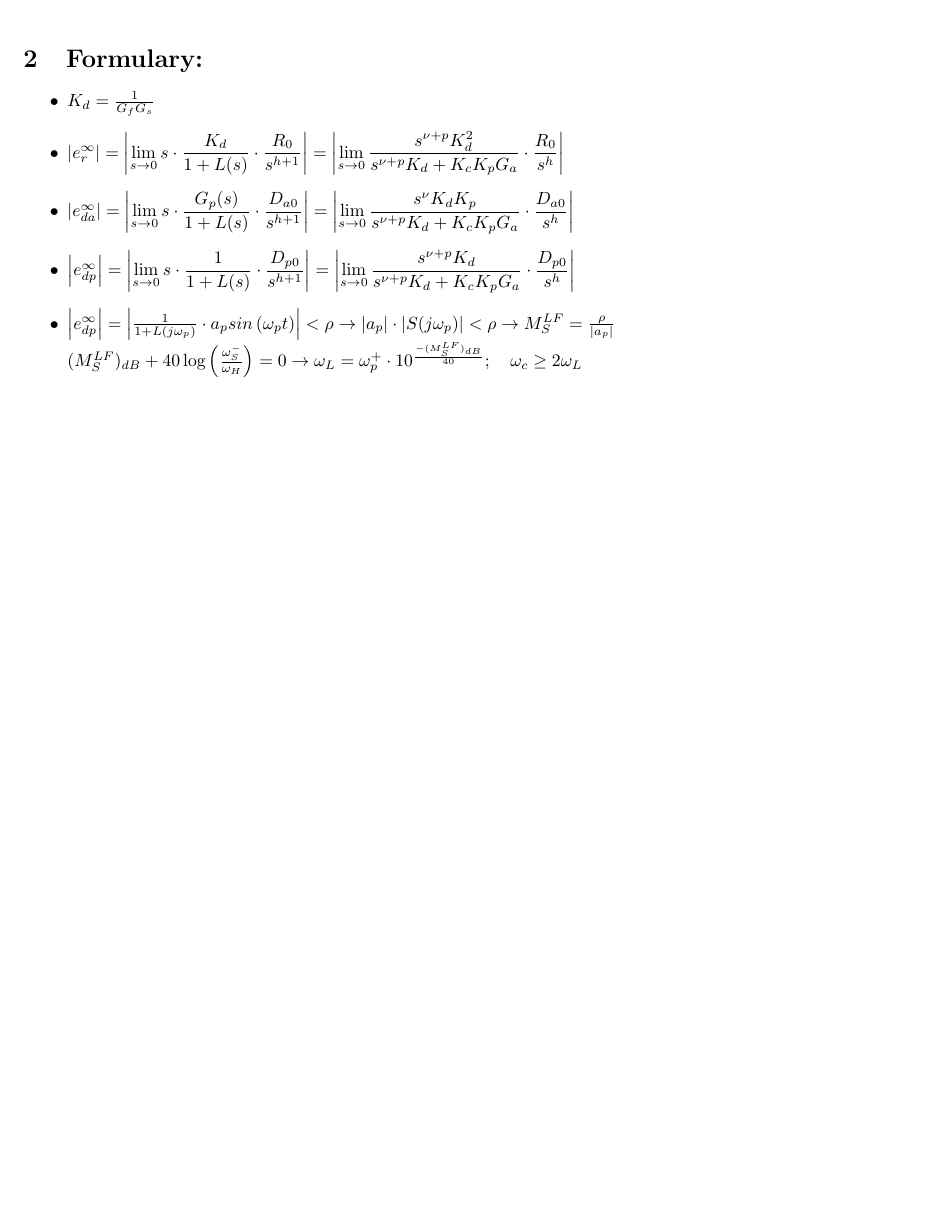
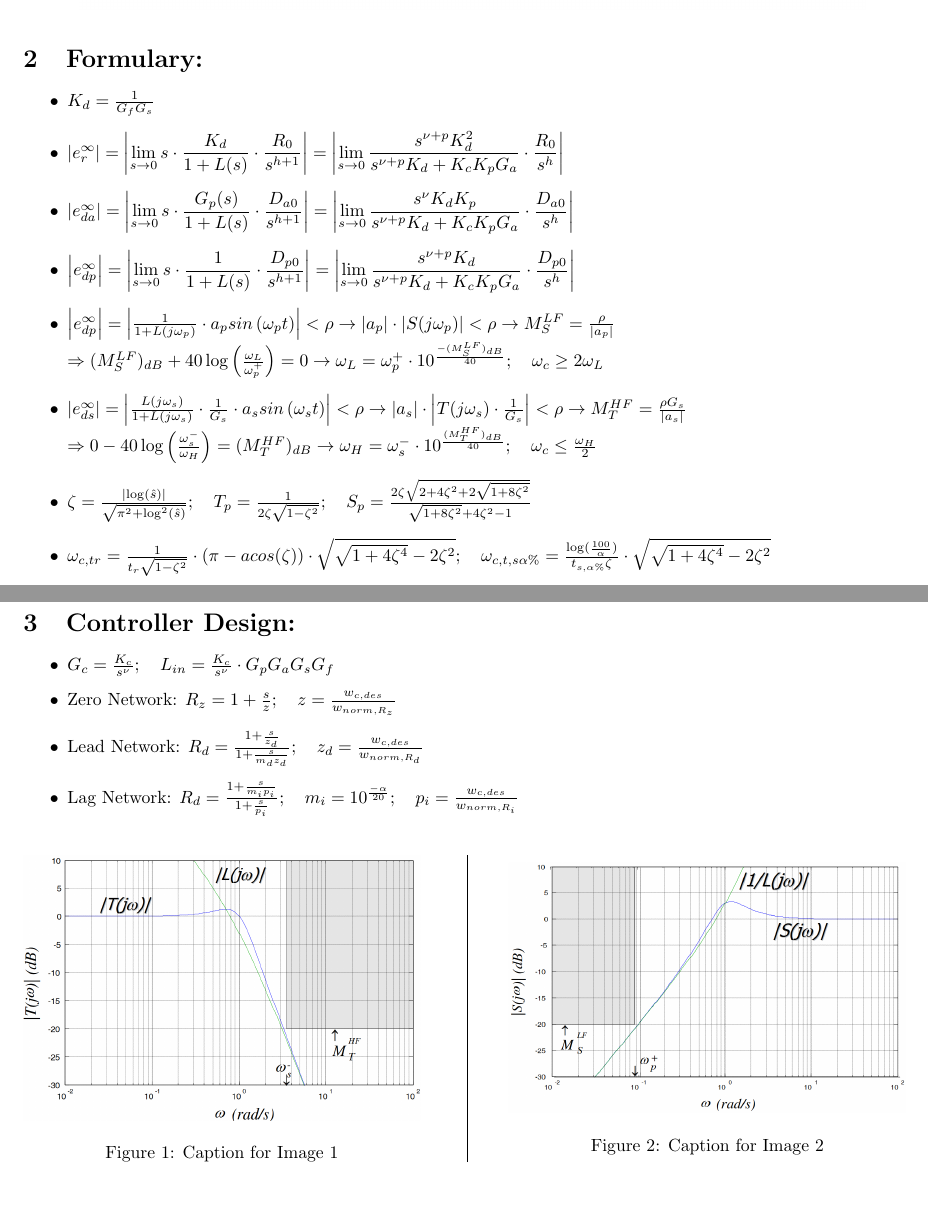
Before and after one commit to GregValenti/MDCS_Notes, a LaTeX document (main.tex): part of the page before the commit and two parts of pages 1 and 2 of 2 after it, the two joined at a grey line, cut so that both start at the same text, the shorter picture padded with empty space. Compiled offline with pdfLaTeX.

Commit message:
continued the formulary

```diff
--- a/main.tex
+++ b/main.tex
@@ -26,10 +26,66 @@
 		\item[$\bullet$] $\left| e_{dp}^\infty \right| = \left|
 		\frac{1}{1+L(j\omega_p)} \cdot a_p sin\left(\omega_pt\right) \right| < \rho \to \left| a_p \right| \cdot \left| S(j\omega_p) \right| < \rho \to
 		M_S^{LF} = \frac{\rho}{\left| a_p \right|}$ \\
-$(M_S^{LF})_{dB} + 40 \log \left( \frac{\omega_S^-}{\omega_H} \right) = 0
+		$ \Rightarrow (M_S^{LF})_{dB} + 40 \log \left( \frac{\omega_L}{\omega_p^+} \right) = 0
 		\to \omega_L = \omega_p^+ \cdot 10^{\frac{-(M_S^{LF})_{dB}}{40}}; \quad
 		\omega_c \geq 2\omega_L$
 
+		\item[$\bullet$] $\left| e_{ds}^\infty \right| = \left|
+		\frac{L(j\omega_s)}{1+L(j\omega_s)} \cdot \frac{1}{G_s} \cdot a_s sin\left(\omega_st\right) \right| < \rho \to \left| a_s \right| \cdot \left| T(j\omega_s) \cdot \frac{1}{G_s} \right| < \rho \to
+		M_T^{HF} = \frac{\rho G_s}{\left| a_s \right|}$ \\
+		$ \Rightarrow 0 - 40 \log \left( \frac{\omega_s^-}{\omega_H} \right) = (M_T^{HF})_{dB} \to \omega_H = \omega_s^- \cdot 10^{\frac{(M_T^{HF})_{dB}}{40}}; \quad
+		\omega_c \leq \frac{\omega_H}{2}$
+
+		\item[$\bullet$] $ \zeta = \frac{\left| \log (\hat{s}) \right|}{\sqrt{\pi^2 + \log^2 (\hat{s})}}; \quad
+		T_p = \frac{1}{2\zeta \sqrt{1-\zeta^2}}; \quad
+		S_p = \frac{2\zeta \sqrt{2+4\zeta^2+2\sqrt{1+8\zeta^2}}}{\sqrt{1+8\zeta^2}+4\zeta^2-1}$
+
+		\item[$\bullet$] $ \omega_{c,tr} = \frac{1}{t_r\sqrt{1-\zeta^2}} \cdot
+		(\pi - acos(\zeta)) \cdot \sqrt{\sqrt{1+4\zeta^4}-2\zeta^2}; \quad
+		\omega_{c,t,s\alpha \%} = \frac{\log(\frac{100}{\alpha})}{t_{s,\alpha \%}\zeta} \cdot \sqrt{\sqrt{1+4\zeta^4}-2\zeta^2} $
+
+	\end{enumerate}
+	\newpage
+	\section{Controller Design:}
+	\begin{enumerate}
+		\item[$\bullet$] $ G_c = \frac{K_c}{s^\nu}; \quad
+		L_{in} = \frac{K_c}{s^\nu} \cdot G_pG_aG_sG_f $
+
+		\item[$\bullet$] Zero Network: $ R_z = 1 + \frac{s}{z}; \quad
+		z = \frac{w_{c,des}}{w_{norm,R_z}} $
+
+		\item[$\bullet$] Lead Network: $ R_d = \frac{1 + \frac{s}{z_d}}{1 + \frac{s}{m_dz_d}}; \quad
+		z_d = \frac{w_{c,des}}{w_{norm,R_d}} $
+
+		\item[$\bullet$] Lag Network: $ R_d = \frac{1 + \frac{s}{m_ip_i}}{1 + \frac{s}{p_i}}; \quad
+		m_i = 10^{\frac{-\alpha}{20}}; \quad
+		p_i = \frac{w_{c,des}}{w_{norm,R_i}} $
+
 	\end{enumerate}
 
+	\begin{figure}[htbp]
+		\centering
+		% First minipage for the first image
+		\begin{minipage}{0.45\textwidth} % Adjust the width as needed
+			\centering
+			\includegraphics[width=\linewidth]{constraints_ds.png} % Replace with your image file
+			\caption{Caption for Image 1}
+			\label{fig:image1}
+		\end{minipage}
+		\hfill % Adds horizontal space between the images
+		% Vertical line
+		\vrule width 0.5pt % Adjust the width of the line as needed
+		\hfill % Adds horizontal space before the second image
+		% Second minipage for the second image
+		\begin{minipage}{0.45\textwidth} % Adjust the width as needed
+			\centering
+			\includegraphics[width=\linewidth]{constraints_dp.png} % Replace with your image file
+			\caption{Caption for Image 2}
+			\label{fig:image2}
+		\end{minipage}
+	\end{figure}
+
 \end{document}
+
+
+\end{document}
```
Also changed, not shown: MDCS_Formulary.pdf, constraints_dp.png (added), constraints_ds.png (added), 1 other file. Lines whose indentation alone changed are shown as unchanged.
